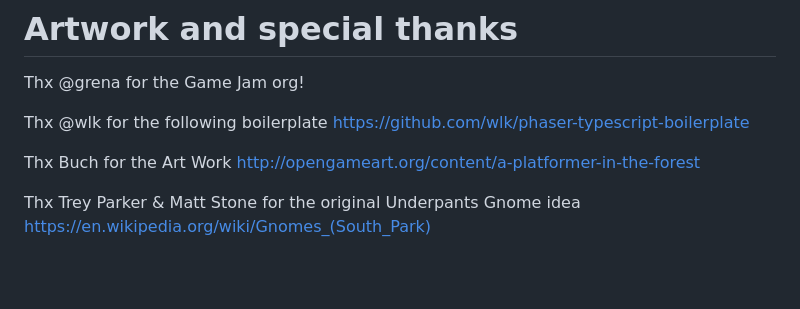
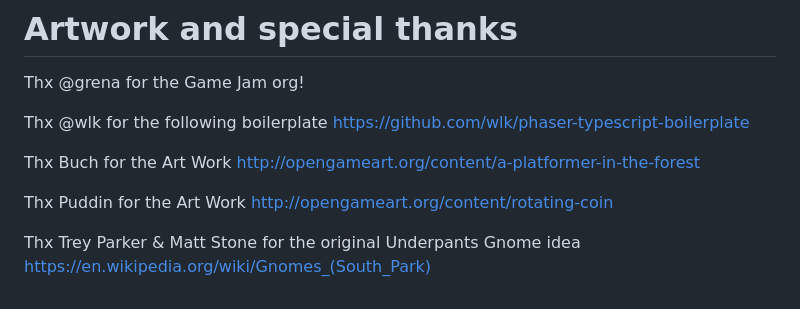
Before and after one commit to nidup/akeneogamejame3, a Markdown page: README.md, the part around the change. Rendered like a GitHub page; blank space fills up the shorter version.

```diff
--- a/README.md
+++ b/README.md
@@ -51,4 +51,6 @@ Thx @wlk for the following boilerplate https://github.com/wlk/phaser-typescript-
 
 Thx Buch for the Art Work http://opengameart.org/content/a-platformer-in-the-forest
 
+Thx Puddin for the Art Work http://opengameart.org/content/rotating-coin
+
 Thx Trey Parker & Matt Stone for the original Underpants Gnome idea https://en.wikipedia.org/wiki/Gnomes_(South_Park)
```
Also changed, not shown: assets/forrest/coins.png (added), 5 other files.
